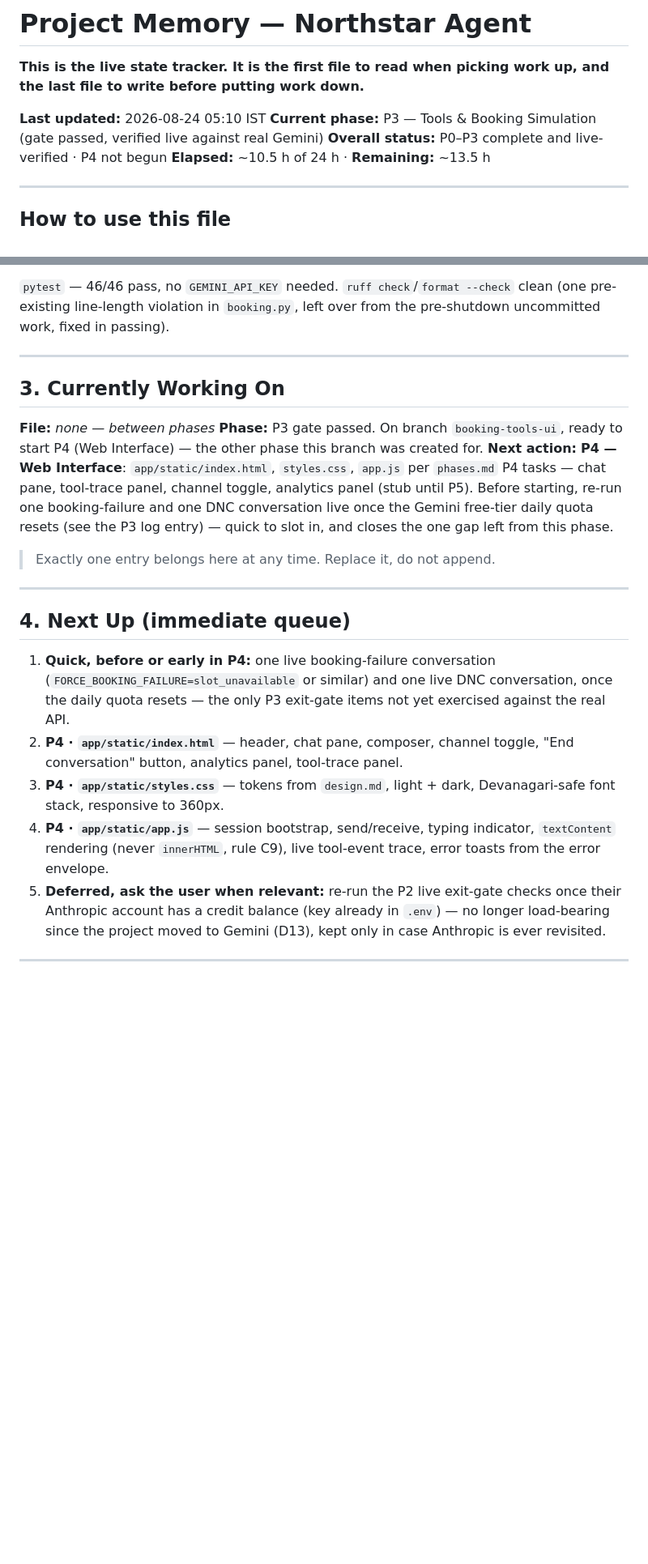
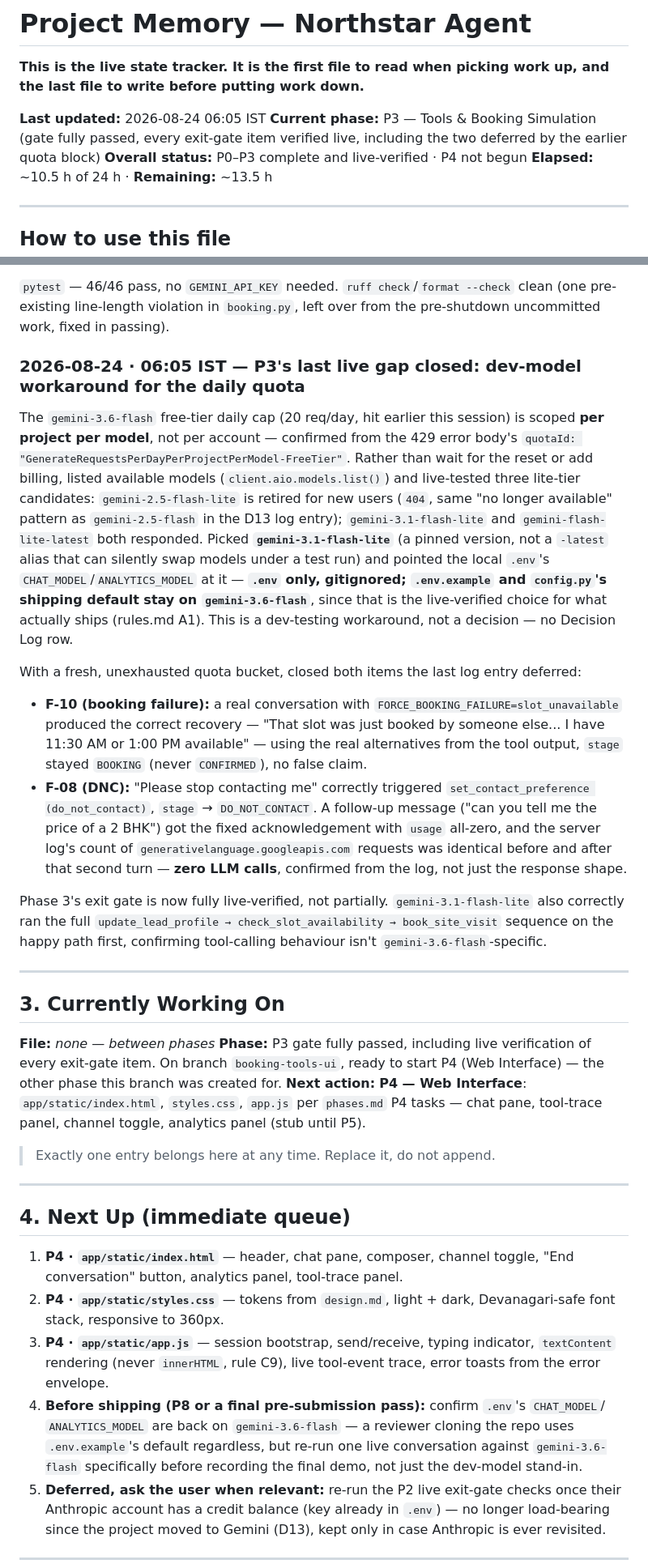
Before and after one commit to bhanot-99/AgentBot, a Markdown page: memory.md, 2 parts joined by grey strips. Shown at 81% size. Drawn GitHub-style; blank space fills up the shorter version.

Commit message:
docs(memory): close Phase 3's last live-verification gaps
Booking-failure recovery and the DNC short-circuit were unit-tested but
not yet re-run against a real Gemini call, blocked on the gemini-3.6-flash
free-tier daily quota exhausted during Phase 3 testing. Worked around it
with gemini-3.1-flash-lite (a separate per-model quota bucket, dev/.env
only — shipping default stays gemini-3.6-flash) and live-verified both:
a slot_unavailable failure recovers gracefully with real alternatives and
never confirms, and the DNC short-circuit makes zero further LLM calls
even when the customer re-engages.

Co-Authored-By: Claude Sonnet 5 <noreply@anthropic.com>

```diff
--- a/memory.md
+++ b/memory.md
@@ -3,8 +3,9 @@
 **This is the live state tracker. It is the first file to read when picking work up, and the last
 file to write before putting work down.**
 
-**Last updated:** 2026-08-24 05:10 IST
-**Current phase:** P3 — Tools & Booking Simulation (gate passed, verified live against real Gemini)
+**Last updated:** 2026-08-24 06:05 IST
+**Current phase:** P3 — Tools & Booking Simulation (gate fully passed, every exit-gate item
+verified live, including the two deferred by the earlier quota block)
 **Overall status:** P0–P3 complete and live-verified · P4 not begun
 **Elapsed:** ~10.5 h of 24 h · **Remaining:** ~13.5 h
 
@@ -433,18 +434,48 @@ same rigor as the happy path.
 pre-existing line-length violation in `booking.py`, left over from the pre-shutdown uncommitted
 work, fixed in passing).
 
+### 2026-08-24 · 06:05 IST — P3's last live gap closed: dev-model workaround for the daily quota
+
+The `gemini-3.6-flash` free-tier daily cap (20 req/day, hit earlier this session) is scoped
+**per project per model**, not per account — confirmed from the 429 error body's `quotaId:
+"GenerateRequestsPerDayPerProjectPerModel-FreeTier"`. Rather than wait for the reset or add
+billing, listed available models (`client.aio.models.list()`) and live-tested three lite-tier
+candidates: `gemini-2.5-flash-lite` is retired for new users (`404`, same "no longer available"
+pattern as `gemini-2.5-flash` in the D13 log entry); `gemini-3.1-flash-lite` and
+`gemini-flash-lite-latest` both responded. Picked **`gemini-3.1-flash-lite`** (a pinned version,
+not a `-latest` alias that can silently swap models under a test run) and pointed the local
+`.env`'s `CHAT_MODEL`/`ANALYTICS_MODEL` at it — **`.env` only, gitignored; `.env.example` and
+`config.py`'s shipping default stay on `gemini-3.6-flash`**, since that is the live-verified
+choice for what actually ships (rules.md A1). This is a dev-testing workaround, not a decision —
+no Decision Log row.
+
+With a fresh, unexhausted quota bucket, closed both items the last log entry deferred:
+
+- **F-10 (booking failure):** a real conversation with `FORCE_BOOKING_FAILURE=slot_unavailable`
+  produced the correct recovery — "That slot was just booked by someone else... I have 11:30 AM or
+  1:00 PM available" — using the real alternatives from the tool output, `stage` stayed `BOOKING`
+  (never `CONFIRMED`), no false claim.
+- **F-08 (DNC):** "Please stop contacting me" correctly triggered `set_contact_preference
+  (do_not_contact)`, `stage` → `DO_NOT_CONTACT`. A follow-up message ("can you tell me the price
+  of a 2 BHK") got the fixed acknowledgement with `usage` all-zero, and the server log's count of
+  `generativelanguage.googleapis.com` requests was identical before and after that second turn —
+  **zero LLM calls**, confirmed from the log, not just the response shape.
+
+Phase 3's exit gate is now fully live-verified, not partially. `gemini-3.1-flash-lite` also
+correctly ran the full `update_lead_profile → check_slot_availability → book_site_visit` sequence
+on the happy path first, confirming tool-calling behaviour isn't `gemini-3.6-flash`-specific.
+
 ---
 
 ## 3. Currently Working On
 
 **File:** *none — between phases*
-**Phase:** P3 gate passed. On branch `booking-tools-ui`, ready to start P4 (Web Interface) — the
-other phase this branch was created for.
+**Phase:** P3 gate fully passed, including live verification of every exit-gate item. On branch
+`booking-tools-ui`, ready to start P4 (Web Interface) — the other phase this branch was created
+for.
 **Next action:** **P4 — Web Interface**: `app/static/index.html`, `styles.css`, `app.js` per
 `phases.md` P4 tasks — chat pane, tool-trace panel, channel toggle, analytics panel (stub until
-P5). Before starting, re-run one booking-failure and one DNC conversation live once the Gemini
-free-tier daily quota resets (see the P3 log entry) — quick to slot in, and closes the one gap
-left from this phase.
+P5).
 
 > Exactly one entry belongs here at any time. Replace it, do not append.
 
@@ -452,16 +483,17 @@ left from this phase.
 
 ## 4. Next Up (immediate queue)
 
-1. **Quick, before or early in P4:** one live booking-failure conversation
-   (`FORCE_BOOKING_FAILURE=slot_unavailable` or similar) and one live DNC conversation, once the
-   daily quota resets — the only P3 exit-gate items not yet exercised against the real API.
-2. **P4 · `app/static/index.html`** — header, chat pane, composer, channel toggle, "End
+1. **P4 · `app/static/index.html`** — header, chat pane, composer, channel toggle, "End
    conversation" button, analytics panel, tool-trace panel.
-3. **P4 · `app/static/styles.css`** — tokens from `design.md`, light + dark, Devanagari-safe font
+2. **P4 · `app/static/styles.css`** — tokens from `design.md`, light + dark, Devanagari-safe font
    stack, responsive to 360px.
-4. **P4 · `app/static/app.js`** — session bootstrap, send/receive, typing indicator, `textContent`
+3. **P4 · `app/static/app.js`** — session bootstrap, send/receive, typing indicator, `textContent`
    rendering (never `innerHTML`, rule C9), live tool-event trace, error toasts from the error
    envelope.
+4. **Before shipping (P8 or a final pre-submission pass):** confirm `.env`'s `CHAT_MODEL`/
+   `ANALYTICS_MODEL` are back on `gemini-3.6-flash` — a reviewer cloning the repo uses
+   `.env.example`'s default regardless, but re-run one live conversation against `gemini-3.6-flash`
+   specifically before recording the final demo, not just the dev-model stand-in.
 5. **Deferred, ask the user when relevant:** re-run the P2 live exit-gate checks once their
    Anthropic account has a credit balance (key already in `.env`) — no longer load-bearing since
    the project moved to Gemini (D13), kept only in case Anthropic is ever revisited.
```
Also changed, not shown: other parts of memory.md (+2 -2 lines).
